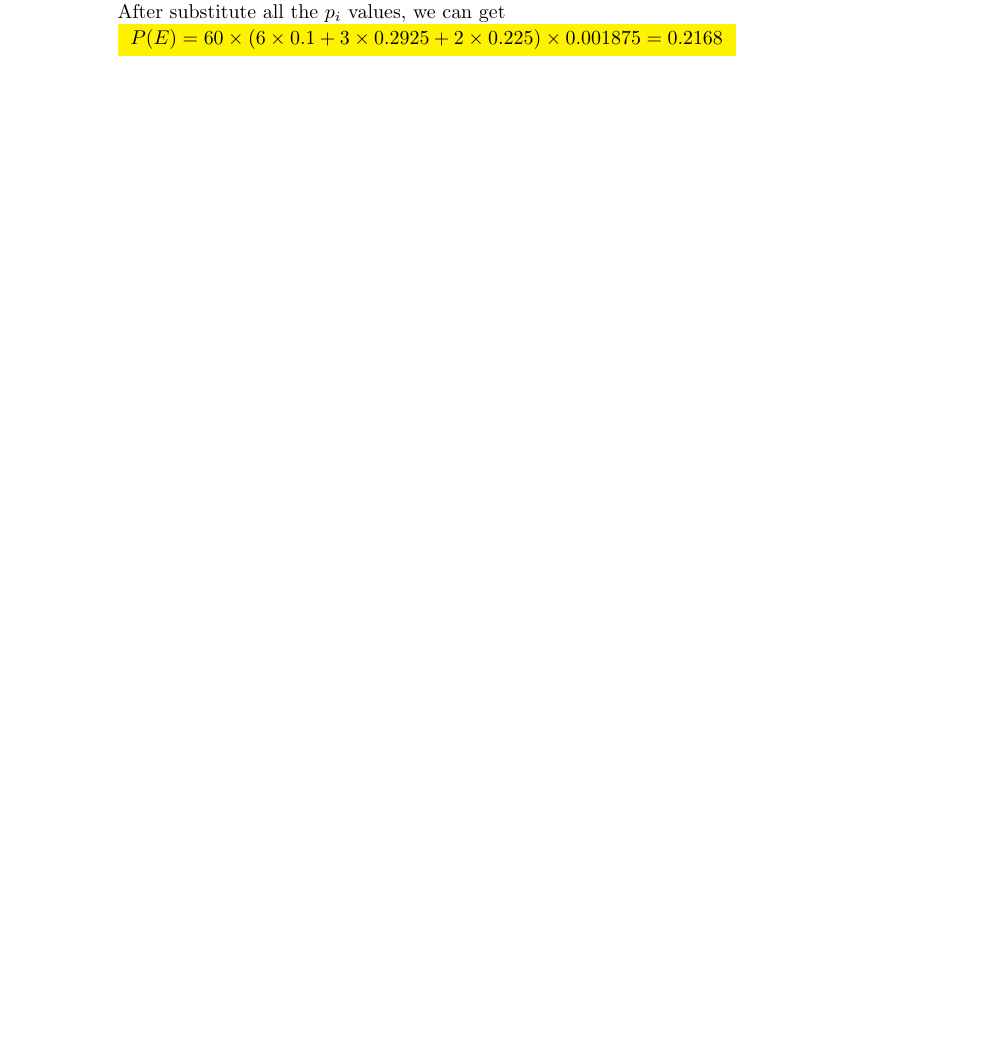
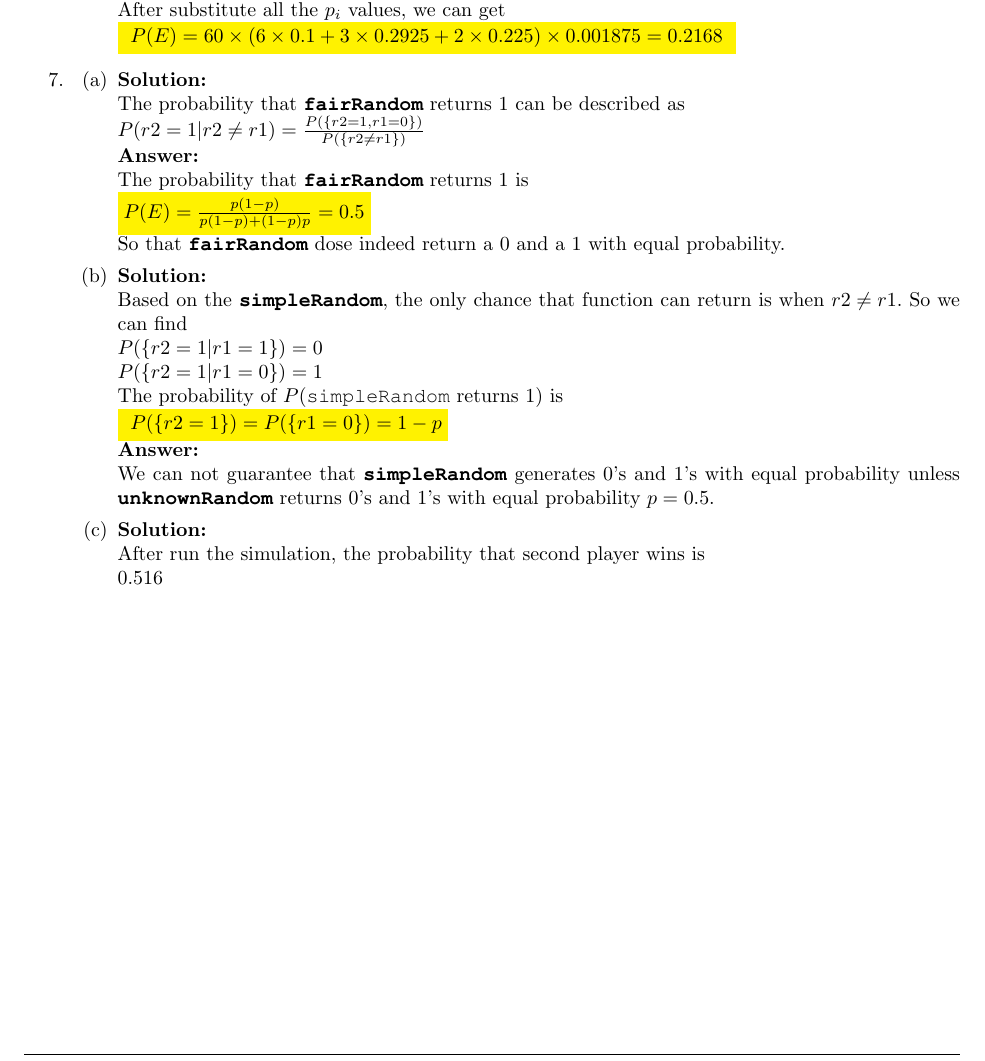
Before and after one commit to xiaoqizhou/xcsApril2017, a LaTeX problem sheet (cs109 homework 2 Xiaoqi Zhou.tex): part of page 3 of 3, cut so that both start at the same text, the shorter picture padded with empty space. Compiled offline with pdfLaTeX.

Commit message:
pset_2_7c

```diff
--- a/cs109 homework 2 Xiaoqi Zhou.tex
+++ b/cs109 homework 2 Xiaoqi Zhou.tex
@@ -25,6 +25,7 @@
 \lhead{CS 109, Stanford University \\ Problem Set \#2}
 \rhead{Xiaoqi Zhou (xqzhou@stanford.edu) \\ 06237147}
 \usepackage{color}
+\usepackage{courier}
 \cfoot{\thepage}
 \renewcommand{\footrulewidth}{0.4pt}
 	%footer
@@ -186,6 +187,32 @@
 		}
 
 	\end{enumerate}
+	\item
+	\begin{enumerate}
+		\item
+		\mysolu
+		The probability that \textbf{\texttt{fairRandom}} returns 1 can be described as\\
+		${P({r2 = 1|r2\neq r1})=\frac{P(\{r2 = 1, r1 = 0\})}{P(\{r2 \neq r1\})}}$\\
+		\myansw
+		The probability that \textbf{\texttt{fairRandom}} returns 1 is\\
+		\colorbox{yellow}{${P(E)= \frac{p(1-p)}{p(1-p)+(1-p)p}=0.5}$}\\
+		So that \textbf{\texttt{fairRandom}} dose indeed return a 0 and a 1 with equal probability.
+		\item
+		\mysolu
+		Based on the \textbf{\texttt{simpleRandom}}, the only chance that function can return is when ${r2 \neq r1}$. So we can find\\
+		${P(\{r2 = 1|r1 = 1\})=0}$\\
+		${P(\{r2 = 1|r1 = 0\})=1}$\\
+		The probability of ${P(\texttt{simpleRandom}\text{ returns 1})}$ is\\
+		\colorbox{yellow}{
+		${P(\{r2 = 1\})=P(\{r1=0\})=1-p}$}\\
+		\myansw
+		We can not guarantee that \textbf{\texttt{simpleRandom}} generates 0's and 1's with equal probability unless \textbf{\texttt{unknownRandom}} returns 0's and 1's with equal probability ${p = 0.5}$.
+		\item
+		\mysolu
+		After run the simulation, the probability that second player wins is\\
+		${0.516}$
+
+	\end{enumerate}
 
 
 %	\item A product in math mode: \[\prod\limits_{i=1}^n x = x^n\]
```
Also changed, not shown: cs109 homework 2 Xiaoqi Zhou.pdf, 3 other files.
